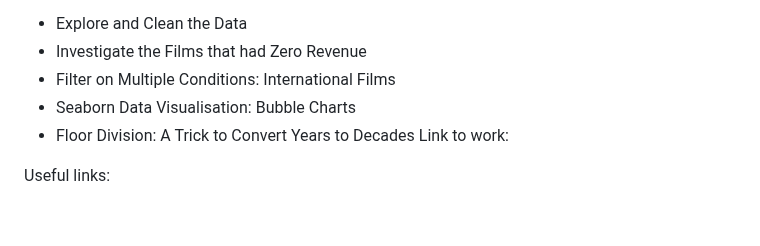
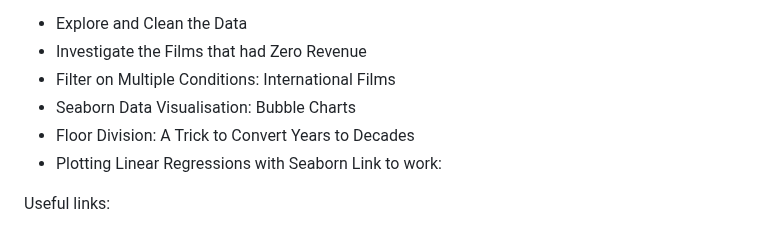
Before and after one commit to Masoudmashayekh/100_days_of_code_Python, a Markdown page: README.md, the part around the change. Rendered like a GitHub page.

Commit message:
Plotting Linear Regressions with Seaborn

```diff
--- a/README.md
+++ b/README.md
@@ -1132,6 +1132,7 @@ What I Learned:
 - Filter on Multiple Conditions: International Films
 - Seaborn Data Visualisation: Bubble Charts
 - Floor Division: A Trick to Convert Years to Decades
+- Plotting Linear Regressions with Seaborn
 Link to work:
 
 Useful links:
```
